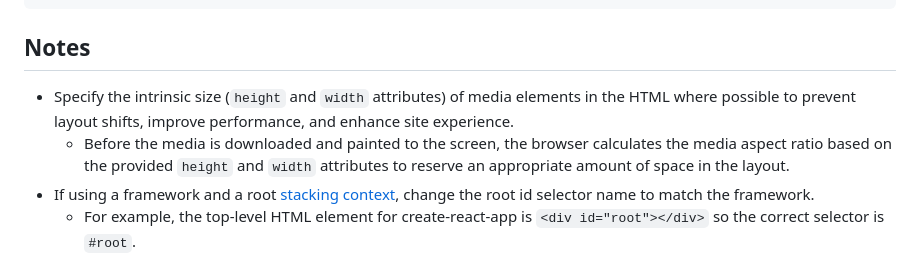
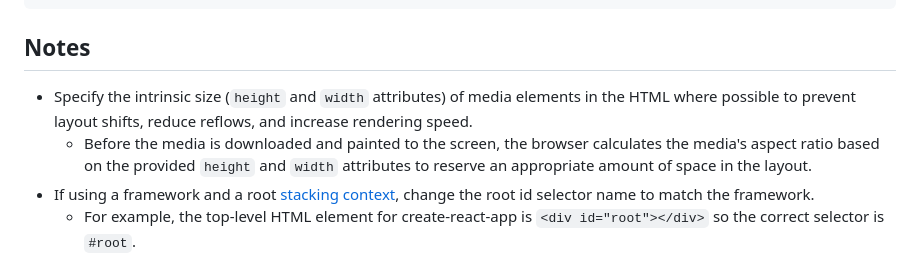
Before and after one commit to EricccD567/reset-css, a Markdown page: README.md, the part around the change. Drawn GitHub-style.

```diff
--- a/README.md
+++ b/README.md
@@ -228,8 +228,8 @@ a {
 
 ## Notes
 
-- Specify the intrinsic size (`height` and `width` attributes) of media elements in the HTML where possible to prevent layout shifts, improve performance, and enhance site experience.
-  - Before the media is downloaded and painted to the screen, the browser calculates the media aspect ratio based on the provided `height` and `width` attributes to reserve an appropriate amount of space in the layout.
+- Specify the intrinsic size (`height` and `width` attributes) of media elements in the HTML where possible to prevent layout shifts, reduce reflows, and increase rendering speed.
+  - Before the media is downloaded and painted to the screen, the browser calculates the media's aspect ratio based on the provided `height` and `width` attributes to reserve an appropriate amount of space in the layout.
 - If using a framework and a root [stacking context](https://www.joshwcomeau.com/css/stacking-contexts/), change the root id selector name to match the framework.
   - For example, the top-level HTML element for create-react-app is `<div id="root"></div>` so the correct selector is `#root`.
 
```
